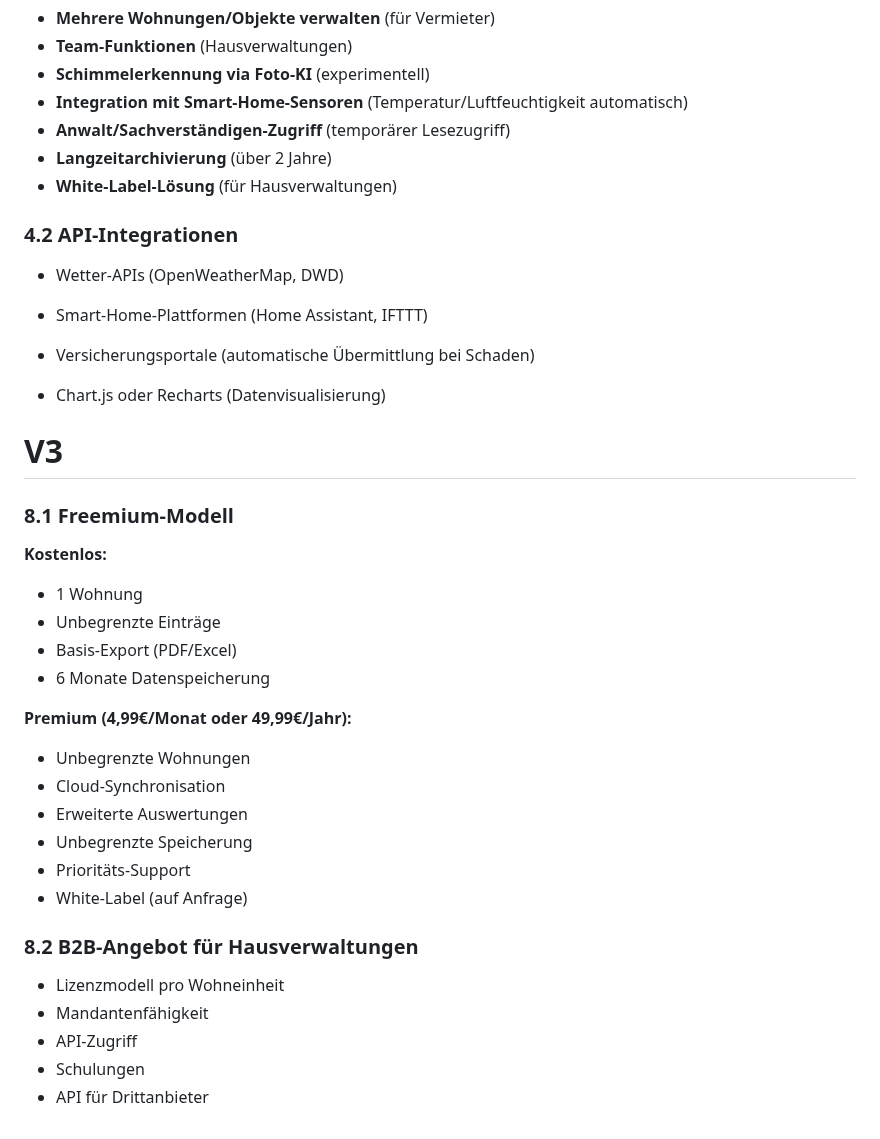
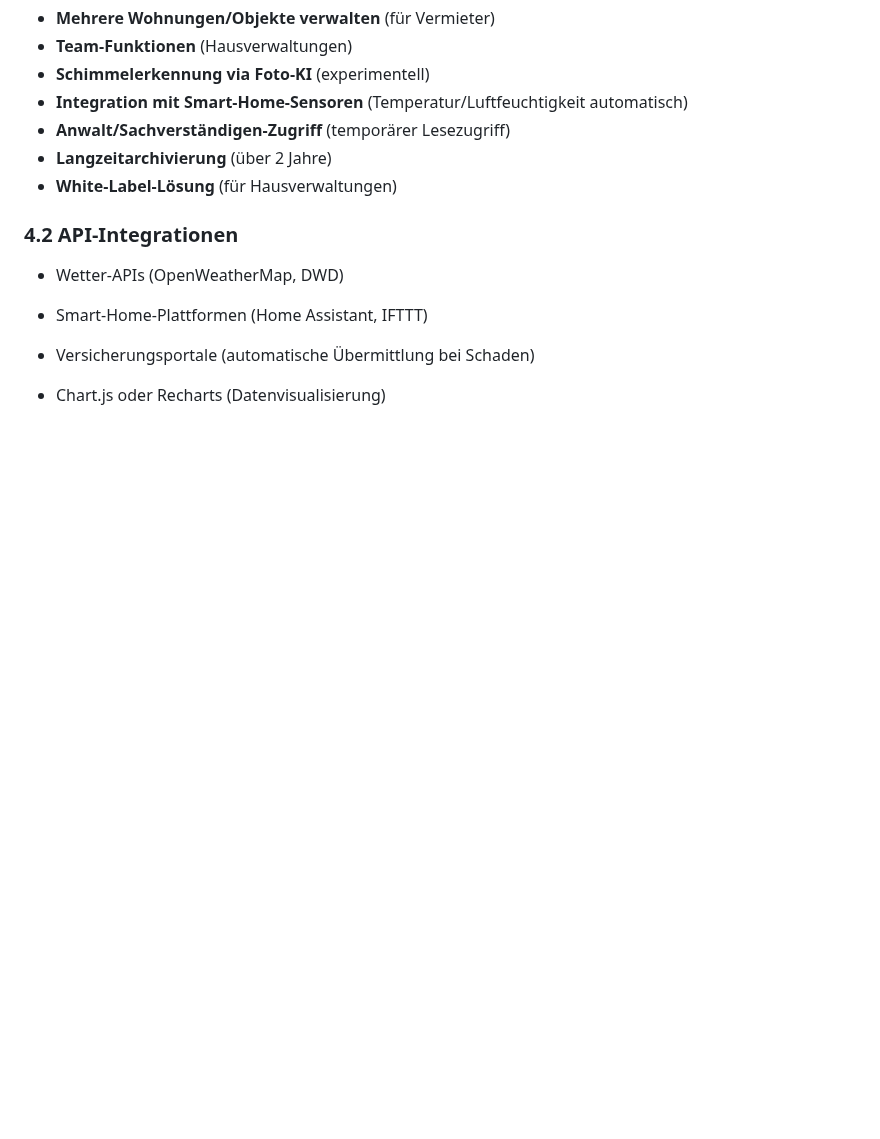
Before and after one commit to thraizz/lueftungsprotokoll-digital.de, a Markdown page: README.md, the part around the change. GitHub-like rendering; blank space fills up the shorter version.

Commit message:
Remove V3 Freemium and B2B model details from README
Removed sections on Freemium model and B2B offerings.

```diff
--- a/README.md
+++ b/README.md
@@ -261,26 +261,3 @@ Diese Spezifikation bildet die Grundlage für eine rechtssichere, benutzerfreund
 - Versicherungsportale (automatische Übermittlung bei Schaden)
 
 - Chart.js oder Recharts (Datenvisualisierung)
-# V3
-
-### 8.1 Freemium-Modell
-**Kostenlos:**
-- 1 Wohnung
-- Unbegrenzte Einträge
-- Basis-Export (PDF/Excel)
-- 6 Monate Datenspeicherung
-
-**Premium (4,99€/Monat oder 49,99€/Jahr):**
-- Unbegrenzte Wohnungen
-- Cloud-Synchronisation
-- Erweiterte Auswertungen
-- Unbegrenzte Speicherung
-- Prioritäts-Support
-- White-Label (auf Anfrage)
-
-### 8.2 B2B-Angebot für Hausverwaltungen
-- Lizenzmodell pro Wohneinheit
-- Mandantenfähigkeit
-- API-Zugriff
-- Schulungen
-- API für Drittanbieter
```
